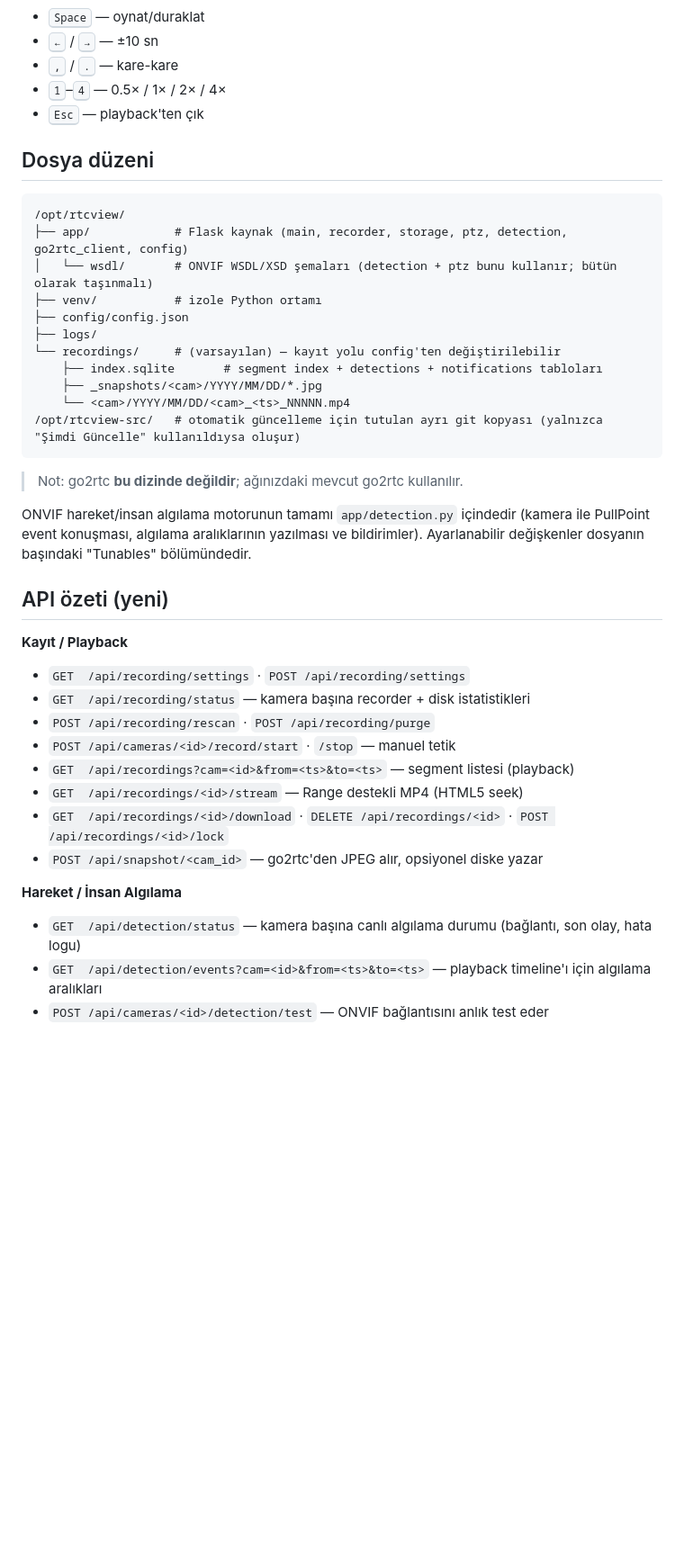
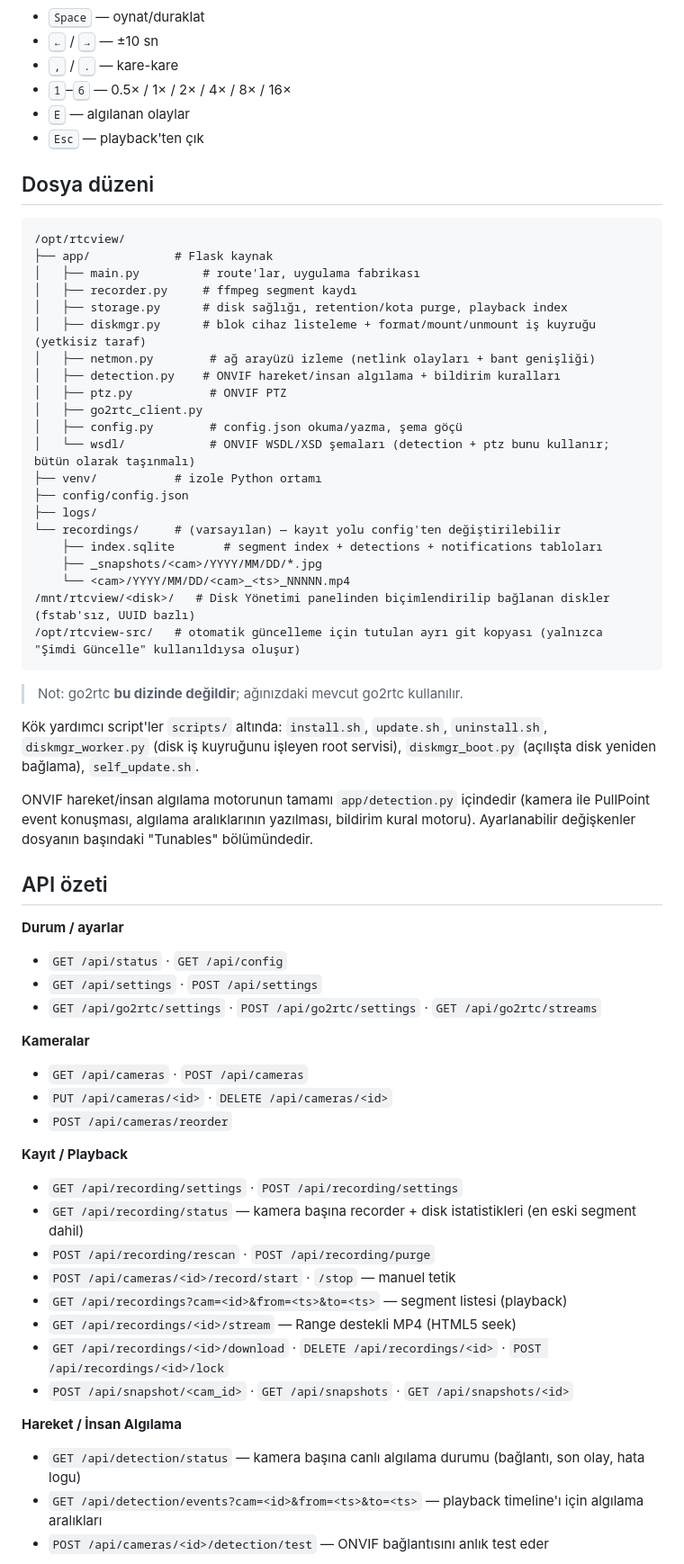
Before and after one commit to ibrahimdoqn/RtcView, a Markdown page: README.md, the part around one of its changes. Shown at 90% size. GitHub-like rendering; blank space fills up the shorter version.

````diff
--- a/README.md
+++ b/README.md
@@ -153,15 +167,25 @@ Playback:
 - <kbd>Space</kbd> — oynat/duraklat
 - <kbd>←</kbd> / <kbd>→</kbd> — ±10 sn
 - <kbd>,</kbd> / <kbd>.</kbd> — kare-kare
-- <kbd>1</kbd>–<kbd>4</kbd> — 0.5× / 1× / 2× / 4×
+- <kbd>1</kbd>–<kbd>6</kbd> — 0.5× / 1× / 2× / 4× / 8× / 16×
+- <kbd>E</kbd> — algılanan olaylar
 - <kbd>Esc</kbd> — playback'ten çık
 
 ## Dosya düzeni
 
 ```
 /opt/rtcview/
-├── app/            # Flask kaynak (main, recorder, storage, ptz, detection, go2rtc_client, config)
-│   └── wsdl/       # ONVIF WSDL/XSD şemaları (detection + ptz bunu kullanır; bütün olarak taşınmalı)
+├── app/            # Flask kaynak
+│   ├── main.py         # route'lar, uygulama fabrikası
+│   ├── recorder.py     # ffmpeg segment kaydı
+│   ├── storage.py      # disk sağlığı, retention/kota purge, playback index
+│   ├── diskmgr.py      # blok cihaz listeleme + format/mount/unmount iş kuyruğu (yetkisiz taraf)
+│   ├── netmon.py        # ağ arayüzü izleme (netlink olayları + bant genişliği)
+│   ├── detection.py    # ONVIF hareket/insan algılama + bildirim kuralları
+│   ├── ptz.py           # ONVIF PTZ
+│   ├── go2rtc_client.py
+│   ├── config.py        # config.json okuma/yazma, şema göçü
+│   └── wsdl/            # ONVIF WSDL/XSD şemaları (detection + ptz bunu kullanır; bütün olarak taşınmalı)
 ├── venv/           # izole Python ortamı
 ├── config/config.json
 ├── logs/
@@ -169,26 +193,39 @@ Playback:
     ├── index.sqlite       # segment index + detections + notifications tabloları
     ├── _snapshots/<cam>/YYYY/MM/DD/*.jpg
     └── <cam>/YYYY/MM/DD/<cam>_<ts>_NNNNN.mp4
+/mnt/rtcview/<disk>/   # Disk Yönetimi panelinden biçimlendirilip bağlanan diskler (fstab'sız, UUID bazlı)
 /opt/rtcview-src/   # otomatik güncelleme için tutulan ayrı git kopyası (yalnızca "Şimdi Güncelle" kullanıldıysa oluşur)
 ```
 > Not: go2rtc **bu dizinde değildir**; ağınızdaki mevcut go2rtc kullanılır.
 
-ONVIF hareket/insan algılama motorunun tamamı `app/detection.py` içindedir (kamera ile PullPoint event konuşması, algılama aralıklarının yazılması ve bildirimler). Ayarlanabilir değişkenler dosyanın başındaki "Tunables" bölümündedir.
+Kök yardımcı script'ler `scripts/` altında: `install.sh`, `update.sh`, `uninstall.sh`, `diskmgr_worker.py` (disk iş kuyruğunu işleyen root servisi), `diskmgr_boot.py` (açılışta disk yeniden bağlama), `self_update.sh`.
 
-## API özeti (yeni)
+ONVIF hareket/insan algılama motorunun tamamı `app/detection.py` içindedir (kamera ile PullPoint event konuşması, algılama aralıklarının yazılması, bildirim kural motoru). Ayarlanabilir değişkenler dosyanın başındaki "Tunables" bölümündedir.
+
+## API özeti
+
+**Durum / ayarlar**
+- `GET /api/status` · `GET /api/config`
+- `GET /api/settings` · `POST /api/settings`
+- `GET /api/go2rtc/settings` · `POST /api/go2rtc/settings` · `GET /api/go2rtc/streams`
+
+**Kameralar**
+- `GET /api/cameras` · `POST /api/cameras`
+- `PUT /api/cameras/<id>` · `DELETE /api/cameras/<id>`
+- `POST /api/cameras/reorder`
 
 **Kayıt / Playback**
-- `GET  /api/recording/settings` · `POST /api/recording/settings`
-- `GET  /api/recording/status` — kamera başına recorder + disk istatistikleri
+- `GET /api/recording/settings` · `POST /api/recording/settings`
+- `GET /api/recording/status` — kamera başına recorder + disk istatistikleri (en eski segment dahil)
 - `POST /api/recording/rescan` · `POST /api/recording/purge`
 - `POST /api/cameras/<id>/record/start` · `/stop` — manuel tetik
-- `GET  /api/recordings?cam=<id>&from=<ts>&to=<ts>` — segment listesi (playback)
-- `GET  /api/recordings/<id>/stream` — Range destekli MP4 (HTML5 seek)
-- `GET  /api/recordings/<id>/download` · `DELETE /api/recordings/<id>` · `POST /api/recordings/<id>/lock`
-- `POST /api/snapshot/<cam_id>` — go2rtc'den JPEG alır, opsiyonel diske yazar
+- `GET /api/recordings?cam=<id>&from=<ts>&to=<ts>` — segment listesi (playback)
+- `GET /api/recordings/<id>/stream` — Range destekli MP4 (HTML5 seek)
+- `GET /api/recordings/<id>/download` · `DELETE /api/recordings/<id>` · `POST /api/recordings/<id>/lock`
+- `POST /api/snapshot/<cam_id>` · `GET /api/snapshots` · `GET /api/snapshots/<id>`
 
 **Hareket / İnsan Algılama**
-- `GET  /api/detection/status` — kamera başına canlı algılama durumu (bağlantı, son olay, hata logu)
-- `GET  /api/detection/events?cam=<id>&from=<ts>&to=<ts>` — playback timeline'ı için algılama aralıkları
+- `GET /api/detection/status` — kamera başına canlı algılama durumu (bağlantı, son olay, hata logu)
+- `GET /api/detection/events?cam=<id>&from=<ts>&to=<ts>` — playback timeline'ı için algılama aralıkları
 - `POST /api/cameras/<id>/detection/test` — ONVIF bağlantısını anlık test eder
 
````
Also changed, not shown: other parts of README.md (+52 -27 lines).
